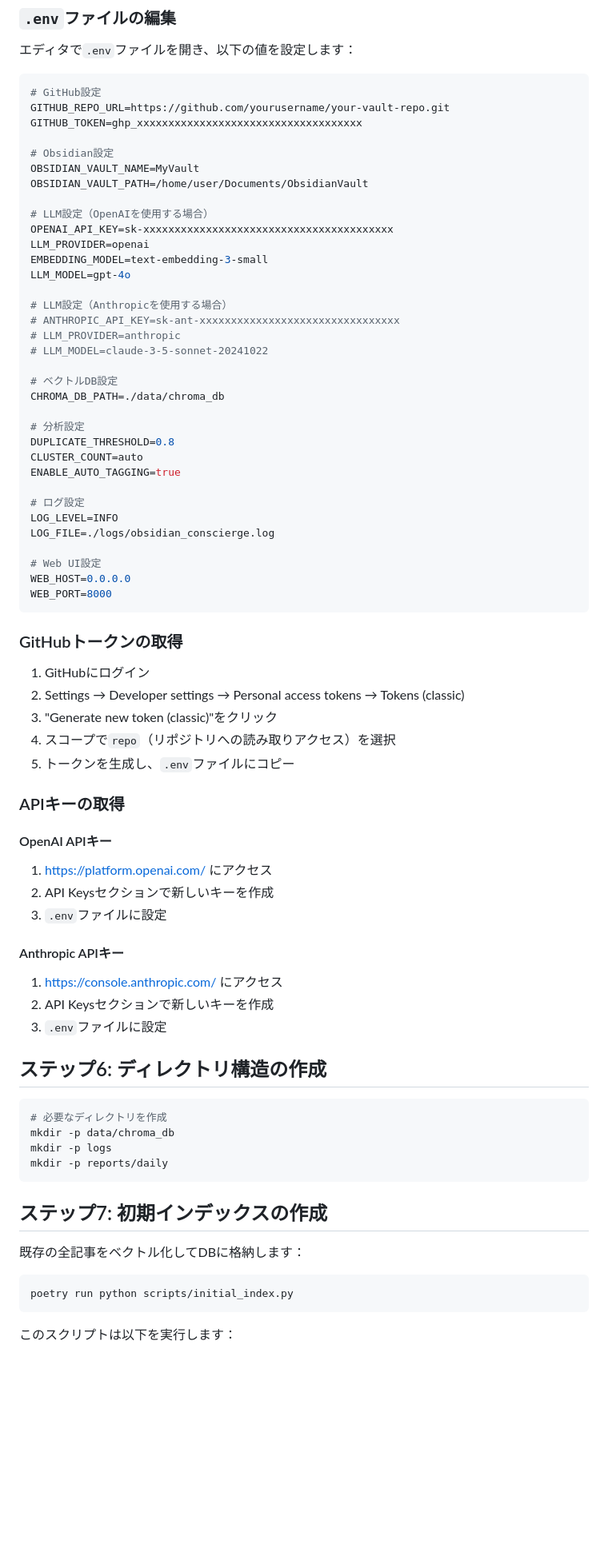
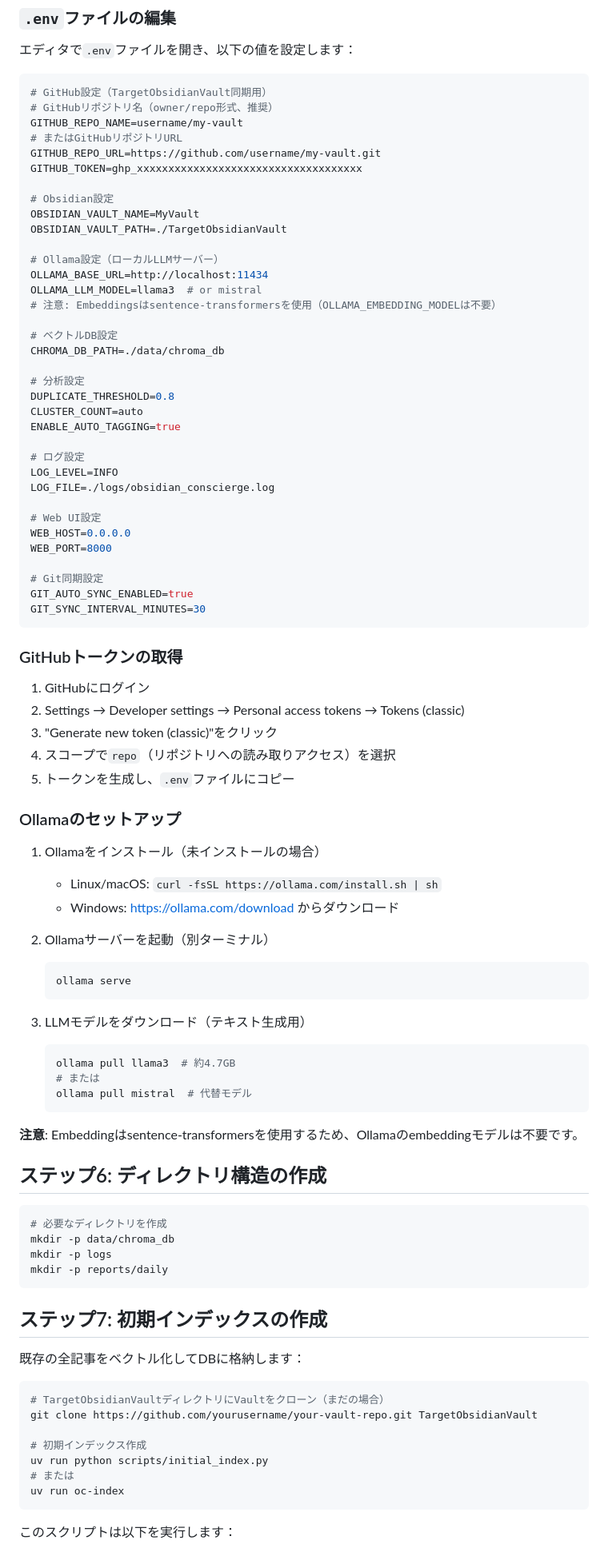
Before and after one commit to NewAITees/ObsidianConscierge, a Markdown page: docs/SETUP_GUIDE.md, the part around the change printed below. Shown: that part at 80% size. GitHub-like rendering; blank space fills up the shorter version.

````diff
--- a/docs/SETUP_GUIDE.md
+++ b/docs/SETUP_GUIDE.md
@@ -89,24 +102,21 @@ cp .env.example .env
 エディタで`.env`ファイルを開き、以下の値を設定します：
 
 ```env
-# GitHub設定
-GITHUB_REPO_URL=https://github.com/yourusername/your-vault-repo.git
+# GitHub設定（TargetObsidianVault同期用）
+# GitHubリポジトリ名（owner/repo形式、推奨）
+GITHUB_REPO_NAME=username/my-vault
+# またはGitHubリポジトリURL
+GITHUB_REPO_URL=https://github.com/username/my-vault.git
 GITHUB_TOKEN=ghp_xxxxxxxxxxxxxxxxxxxxxxxxxxxxxxxxxxxx
 
 # Obsidian設定
 OBSIDIAN_VAULT_NAME=MyVault
-OBSIDIAN_VAULT_PATH=/home/user/Documents/ObsidianVault
+OBSIDIAN_VAULT_PATH=./TargetObsidianVault
 
-# LLM設定（OpenAIを使用する場合）
-OPENAI_API_KEY=sk-xxxxxxxxxxxxxxxxxxxxxxxxxxxxxxxxxxxxxxxx
-LLM_PROVIDER=openai
-EMBEDDING_MODEL=text-embedding-3-small
-LLM_MODEL=gpt-4o
-
-# LLM設定（Anthropicを使用する場合）
-# ANTHROPIC_API_KEY=sk-ant-xxxxxxxxxxxxxxxxxxxxxxxxxxxxxxxx
-# LLM_PROVIDER=anthropic
-# LLM_MODEL=claude-3-5-sonnet-20241022
+# Ollama設定（ローカルLLMサーバー）
+OLLAMA_BASE_URL=http://localhost:11434
+OLLAMA_LLM_MODEL=llama3  # or mistral
+# 注意: Embeddingsはsentence-transformersを使用（OLLAMA_EMBEDDING_MODELは不要）
 
 # ベクトルDB設定
 CHROMA_DB_PATH=./data/chroma_db
@@ -123,6 +133,10 @@ LOG_FILE=./logs/obsidian_conscierge.log
 # Web UI設定
 WEB_HOST=0.0.0.0
 WEB_PORT=8000
+
+# Git同期設定
+GIT_AUTO_SYNC_ENABLED=true
+GIT_SYNC_INTERVAL_MINUTES=30
 ```
 
 ### GitHubトークンの取得
@@ -133,19 +147,25 @@ WEB_PORT=8000
 4. スコープで`repo`（リポジトリへの読み取りアクセス）を選択
 5. トークンを生成し、`.env`ファイルにコピー
 
-### APIキーの取得
+### Ollamaのセットアップ
 
-#### OpenAI APIキー
+1. Ollamaをインストール（未インストールの場合）
+   - Linux/macOS: `curl -fsSL https://ollama.com/install.sh | sh`
+   - Windows: https://ollama.com/download からダウンロード
 
-1. https://platform.openai.com/ にアクセス
-2. API Keysセクションで新しいキーを作成
-3. `.env`ファイルに設定
+2. Ollamaサーバーを起動（別ターミナル）
+   ```bash
+   ollama serve
+   ```
 
-#### Anthropic APIキー
+3. LLMモデルをダウンロード（テキスト生成用）
+   ```bash
+   ollama pull llama3  # 約4.7GB
+   # または
+   ollama pull mistral  # 代替モデル
+   ```
 
-1. https://console.anthropic.com/ にアクセス
-2. API Keysセクションで新しいキーを作成
-3. `.env`ファイルに設定
+**注意**: Embeddingはsentence-transformersを使用するため、Ollamaのembeddingモデルは不要です。
 
 ## ステップ6: ディレクトリ構造の作成
 
@@ -161,7 +181,13 @@ mkdir -p reports/daily
 既存の全記事をベクトル化してDBに格納します：
 
 ```bash
-poetry run python scripts/initial_index.py
+# TargetObsidianVaultディレクトリにVaultをクローン（まだの場合）
+git clone https://github.com/yourusername/your-vault-repo.git TargetObsidianVault
+
+# 初期インデックス作成
+uv run python scripts/initial_index.py
+# または
+uv run oc-index
 ```
 
 このスクリプトは以下を実行します：
````
Also changed, not shown: other parts of docs/SETUP_GUIDE.md (+79 -73 lines).
